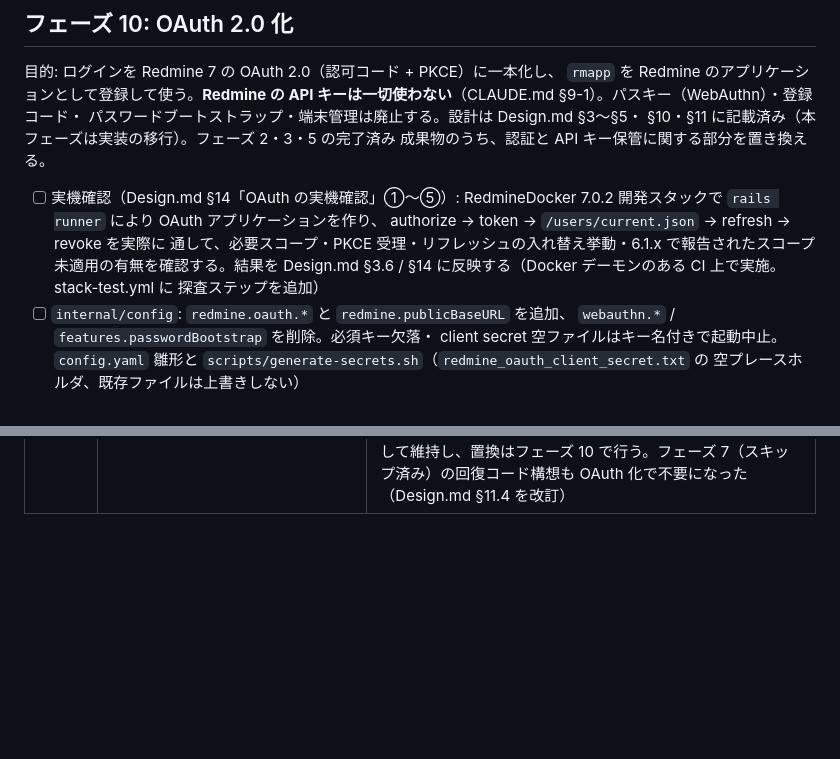
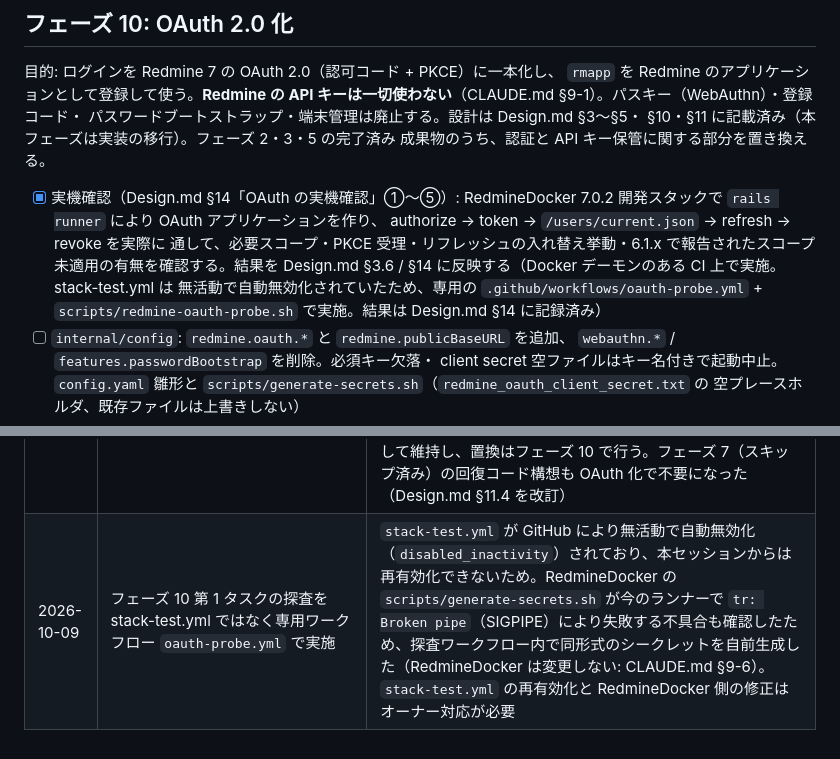
Before and after one commit to ryu-karura/RedminePocketGo, a Markdown page: docs/plan.md, 2 parts joined by grey strips. Rendered like a GitHub page; blank space fills up the shorter version.

```diff
--- a/docs/plan.md
+++ b/docs/plan.md
@@ -284,13 +284,15 @@ CI 経由で初めて顕在化し、修正した（サンドボックスでは D
 §10・§11 に記載済み（本フェーズは実装の移行）。フェーズ 2・3・5 の完了済み
 成果物のうち、認証と API キー保管に関する部分を置き換える。
 
-- [ ] 実機確認（Design.md §14「OAuth の実機確認」①〜⑤）: RedmineDocker 7.0.2
+- [x] 実機確認（Design.md §14「OAuth の実機確認」①〜⑤）: RedmineDocker 7.0.2
       開発スタックで `rails runner` により OAuth アプリケーションを作り、
       authorize → token → `/users/current.json` → refresh → revoke を実際に
       通して、必要スコープ・PKCE 受理・リフレッシュの入れ替え挙動・6.1.x
       で報告されたスコープ未適用の有無を確認する。結果を Design.md §3.6 /
-      §14 に反映する（Docker デーモンのある CI 上で実施。stack-test.yml に
-      探査ステップを追加）
+      §14 に反映する（Docker デーモンのある CI 上で実施。stack-test.yml は
+      無活動で自動無効化されていたため、専用の
+      `.github/workflows/oauth-probe.yml` + `scripts/redmine-oauth-probe.sh`
+      で実施。結果は Design.md §14 に記録済み）
 - [ ] `internal/config`: `redmine.oauth.*` と `redmine.publicBaseURL` を追加、
       `webauthn.*` / `features.passwordBootstrap` を削除。必須キー欠落・
       client secret 空ファイルはキー名付きで起動中止。`config.yaml` 雛形と
@@ -398,3 +400,4 @@ scripts/*.sh` 通過、`stack-test.yml` が実 RedmineDocker（7.0.2）で緑。
 | 2026-07-23 | フェーズ 8 に「`scripts/redmine-seed-testdata.sh` + `.github/workflows/stack-test.yml`」タスクを追加し完了 | オーナーの直接指示（ブランチ `claude/docker-config-review-ezxi6j`）。フェーズ 8 唯一の残完了条件「実 RedmineDocker スタックでの `scripts/test-stack.sh` 緑」が、Docker デーモンのない無人サンドボックスでは 3 回連続（自動実行ログ 07-23 04:11・10:11・16:13）検証不能で停滞していたため、Docker デーモンを持つ GitHub Actions 上で REST API 有効化・テストデータ投入・`scripts/test-stack.sh` 実行までを自動化する CI ワークフローを追加し、完了条件の検証手段をサンドボックス非依存にした。本セッションでは PR 作成のみを行い、CI 実行結果（stack-test ワークフローの緑）そのものの確認は次回に委ねる |
 | 2026-07-23 | フェーズ 8 の状態を「進行中」から「完了」に変更 | PR #7 の CI（`stack-test.yml`、コミット da81b3a）で `scripts/test-stack.sh` の緑を実際に確認できたため。CI 実行で `scripts/redmine-seed-testdata.sh` の実装バグ 2 件（`docker exec` が entrypoint.sh 由来の `SECRET_KEY_BASE` を継承しないこと、シークレットファイルが root にしか読めないこと）が初めて顕在化し、いずれも修正済み。フェーズ 8 完了条件の詳細はフェーズ 8 節を参照 |
 | 2026-10-09 | フェーズ 10（OAuth 2.0 化）を新設（未着手）。CLAUDE.md と Design.md を OAuth 前提の設計に改訂 | オーナー指示: ① 利用者の API キー使用禁止 ② Redmine 7 前提 ③ アプリを Redmine に登録してログインさせたい。認証をパスキー + API キー保管から Redmine 7 の OAuth 2.0（Doorkeeper、認可コードのみ・リフレッシュあり・スコープ = Redmine 権限）へ置換する。**パスキー・登録コード・パスワードブートストラップ・端末管理は廃止**する判断を含む（認証手段が OAuth のみになり不要。併用したい場合は別フェーズとして再提案する）。フェーズ 2・3・5 の完了は履歴として維持し、置換はフェーズ 10 で行う。フェーズ 7（スキップ済み）の回復コード構想も OAuth 化で不要になった（Design.md §11.4 を改訂） |
+| 2026-10-09 | フェーズ 10 第 1 タスクの探査を stack-test.yml ではなく専用ワークフロー `oauth-probe.yml` で実施 | `stack-test.yml` が GitHub により無活動で自動無効化（`disabled_inactivity`）されており、本セッションからは再有効化できないため。RedmineDocker の `scripts/generate-secrets.sh` が今のランナーで `tr: Broken pipe`（SIGPIPE）により失敗する不具合も確認したため、探査ワークフロー内で同形式のシークレットを自前生成した（RedmineDocker は変更しない: CLAUDE.md §9-6）。`stack-test.yml` の再有効化と RedmineDocker 側の修正はオーナー対応が必要 |
```
Also changed, not shown: docs/Design.md (+27 -10 lines).
